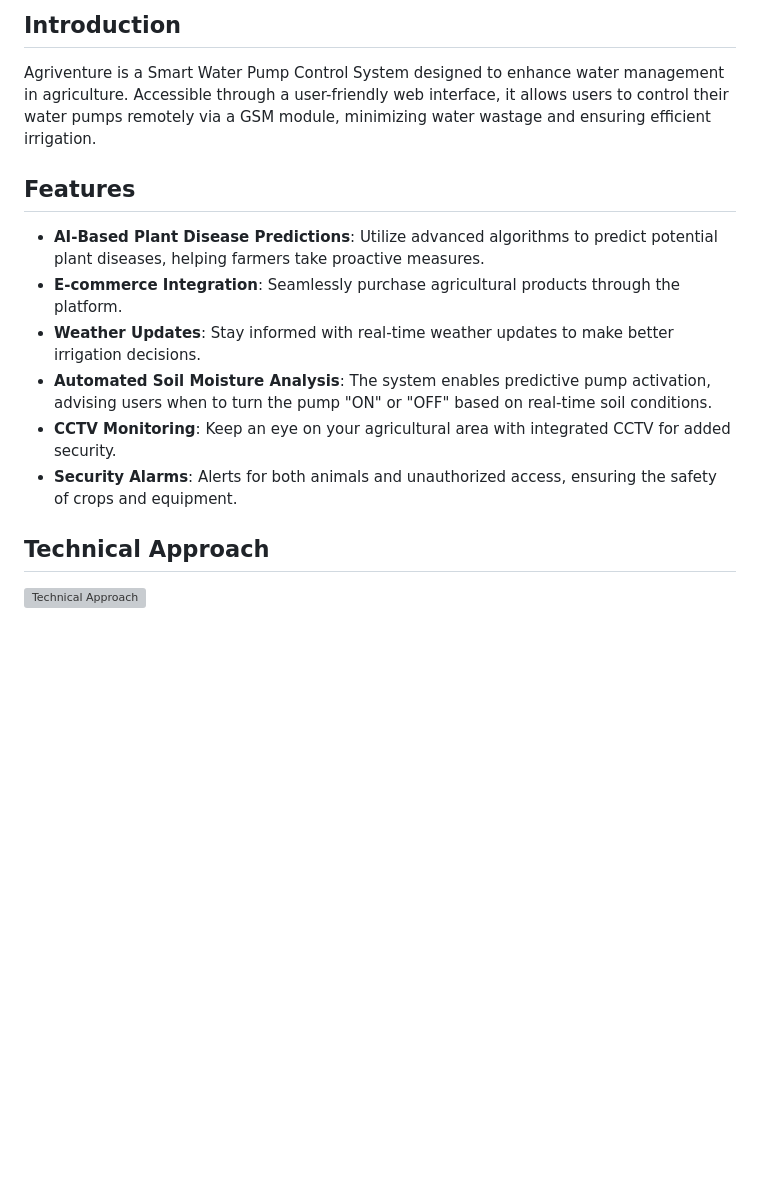
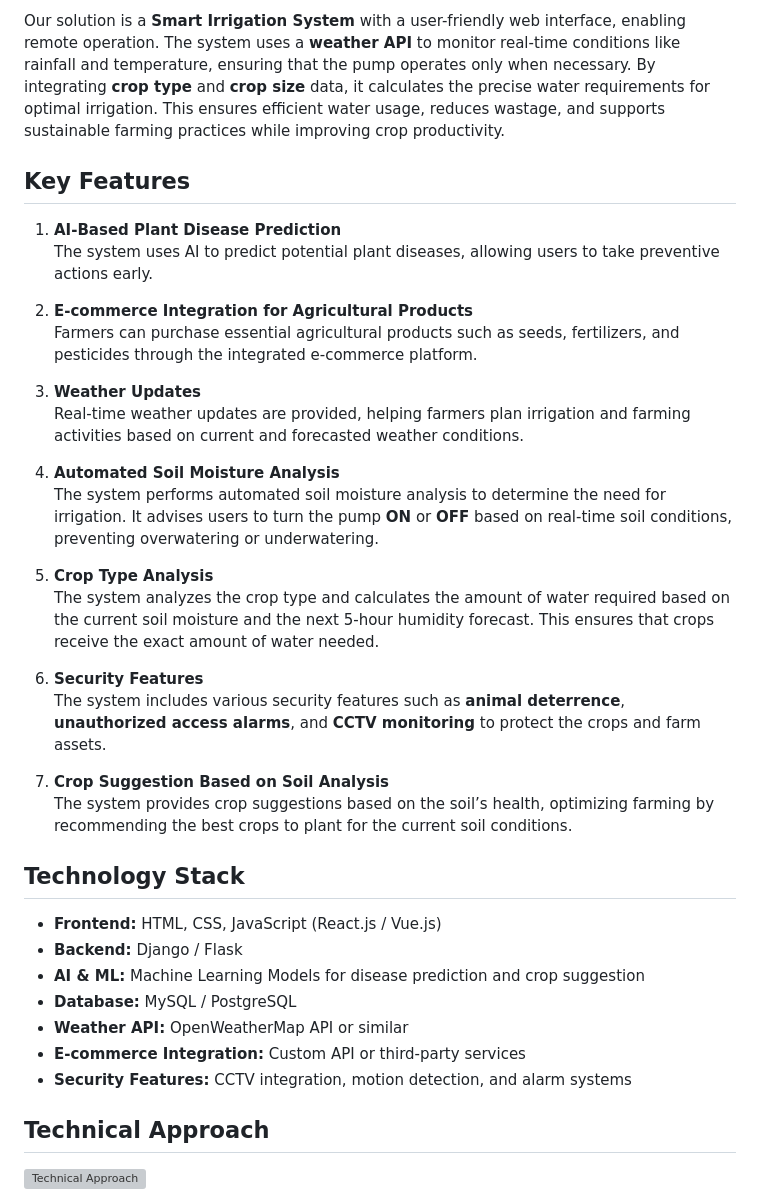
Before and after one commit to raj-patle1308/Agriventure, a Markdown page: README.md, the part around the change printed below. Drawn GitHub-style; blank space fills up the shorter version; grey boxes are pictures that could not be loaded.

```diff
--- a/README.md
+++ b/README.md
@@ -7,14 +7,38 @@
 
-## Introduction
-Agriventure is a Smart Water Pump Control System designed to enhance water management in agriculture. Accessible through a user-friendly web interface, it allows users to control their water pumps remotely via a GSM module, minimizing water wastage and ensuring efficient irrigation.
+Our solution is a **Smart Irrigation System** with a user-friendly web interface, enabling remote operation. The system uses a **weather API** to monitor real-time conditions like rainfall and temperature, ensuring that the pump operates only when necessary. By integrating **crop type** and **crop size** data, it calculates the precise water requirements for optimal irrigation. This ensures efficient water usage, reduces wastage, and supports sustainable farming practices while improving crop productivity.
 
-## Features
-- **AI-Based Plant Disease Predictions**: Utilize advanced algorithms to predict potential plant diseases, helping farmers take proactive measures.
-- **E-commerce Integration**: Seamlessly purchase agricultural products through the platform.
-- **Weather Updates**: Stay informed with real-time weather updates to make better irrigation decisions.
-- **Automated Soil Moisture Analysis**: The system enables predictive pump activation, advising users when to turn the pump "ON" or "OFF" based on real-time soil conditions.
-- **CCTV Monitoring**: Keep an eye on your agricultural area with integrated CCTV for added security.
-- **Security Alarms**: Alerts for both animals and unauthorized access, ensuring the safety of crops and equipment.
+## Key Features
+
+1. **AI-Based Plant Disease Prediction**
+   The system uses AI to predict potential plant diseases, allowing users to take preventive actions early.
+
+2. **E-commerce Integration for Agricultural Products**
+   Farmers can purchase essential agricultural products such as seeds, fertilizers, and pesticides through the integrated e-commerce platform.
+
+3. **Weather Updates**
+   Real-time weather updates are provided, helping farmers plan irrigation and farming activities based on current and forecasted weather conditions.
+
+4. **Automated Soil Moisture Analysis**
+   The system performs automated soil moisture analysis to determine the need for irrigation. It advises users to turn the pump **ON** or **OFF** based on real-time soil conditions, preventing overwatering or underwatering.
+
+5. **Crop Type Analysis**
+   The system analyzes the crop type and calculates the amount of water required based on the current soil moisture and the next 5-hour humidity forecast. This ensures that crops receive the exact amount of water needed.
+
+6. **Security Features**
+   The system includes various security features such as **animal deterrence**, **unauthorized access alarms**, and **CCTV monitoring** to protect the crops and farm assets.
+
+7. **Crop Suggestion Based on Soil Analysis**
+   The system provides crop suggestions based on the soil’s health, optimizing farming by recommending the best crops to plant for the current soil conditions.
+
+## Technology Stack
+
+- **Frontend:** HTML, CSS, JavaScript (React.js / Vue.js)
+- **Backend:** Django / Flask
+- **AI & ML:** Machine Learning Models for disease prediction and crop suggestion
+- **Database:** MySQL / PostgreSQL
+- **Weather API:** OpenWeatherMap API or similar
+- **E-commerce Integration:** Custom API or third-party services
+- **Security Features:** CCTV integration, motion detection, and alarm systems
 
 ## Technical Approach
 ![Technical Approach](https://github.com/user-attachments/assets/eae2f1db-cfb0-4471-ac8e-7699d7e2d844)
```
Also changed, not shown: other parts of README.md (+62 -21 lines).
